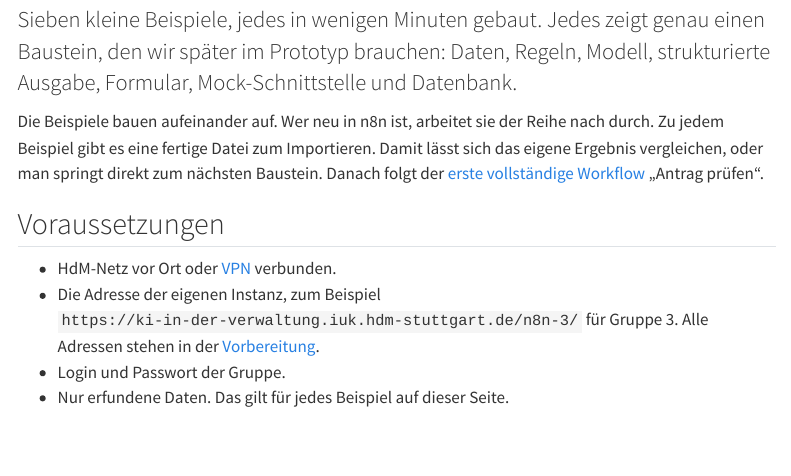
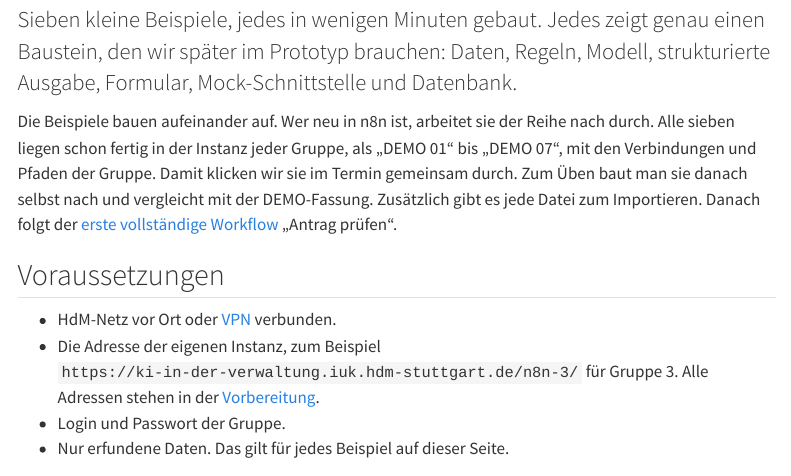
Before and after one commit to ki-verwaltung-hdm/ki-verwaltung-kurs, a Quarto document (werkzeuge/n8n-einstieg.qmd): the page in a window 1100 px wide, from 70 px down. Rendered offline with R 4.5, knitr and Pandoc in place of Quarto, with nearby package versions; menus at the side of the page are left out; long lines of code are wrapped.

Commit message:
DEMO-Workflows liegen in jeder Gruppeninstanz, Seite und README ergänzt
Co-Authored-By: Claude Opus 5.5 <noreply@anthropic.com>

```diff
--- a/werkzeuge/n8n-einstieg.qmd
+++ b/werkzeuge/n8n-einstieg.qmd
@@ -5,7 +5,7 @@ toc: true
 
 [Sieben kleine Beispiele, jedes in wenigen Minuten gebaut. Jedes zeigt genau einen Baustein, den wir später im Prototyp brauchen: Daten, Regeln, Modell, strukturierte Ausgabe, Formular, Mock-Schnittstelle und Datenbank.]{.lead}
 
-Die Beispiele bauen aufeinander auf. Wer neu in n8n ist, arbeitet sie der Reihe nach durch. Zu jedem Beispiel gibt es eine fertige Datei zum Importieren. Damit lässt sich das eigene Ergebnis vergleichen, oder man springt direkt zum nächsten Baustein. Danach folgt der [erste vollständige Workflow](n8n.qmd#erster-workflow) „Antrag prüfen“.
+Die Beispiele bauen aufeinander auf. Wer neu in n8n ist, arbeitet sie der Reihe nach durch. Alle sieben liegen schon fertig in der Instanz jeder Gruppe, als „DEMO 01“ bis „DEMO 07“, mit den Verbindungen und Pfaden der Gruppe. Damit klicken wir sie im Termin gemeinsam durch. Zum Üben baut man sie danach selbst nach und vergleicht mit der DEMO-Fassung. Zusätzlich gibt es jede Datei zum Importieren. Danach folgt der [erste vollständige Workflow](n8n.qmd#erster-workflow) „Antrag prüfen“.
 
 ## Voraussetzungen {#voraussetzungen}
 
```
Also changed, not shown: README.md.
